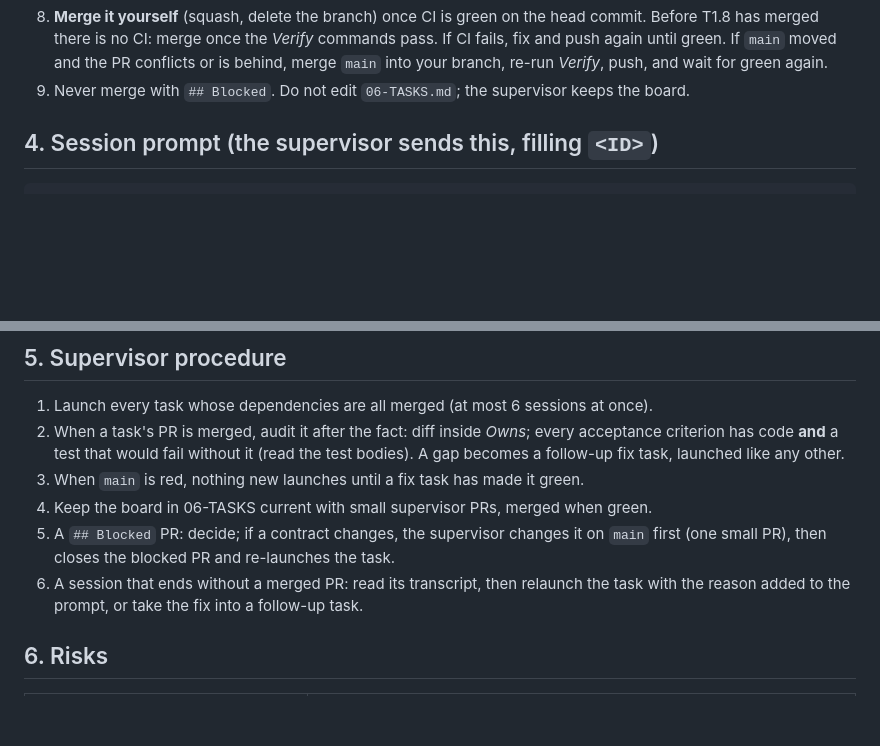
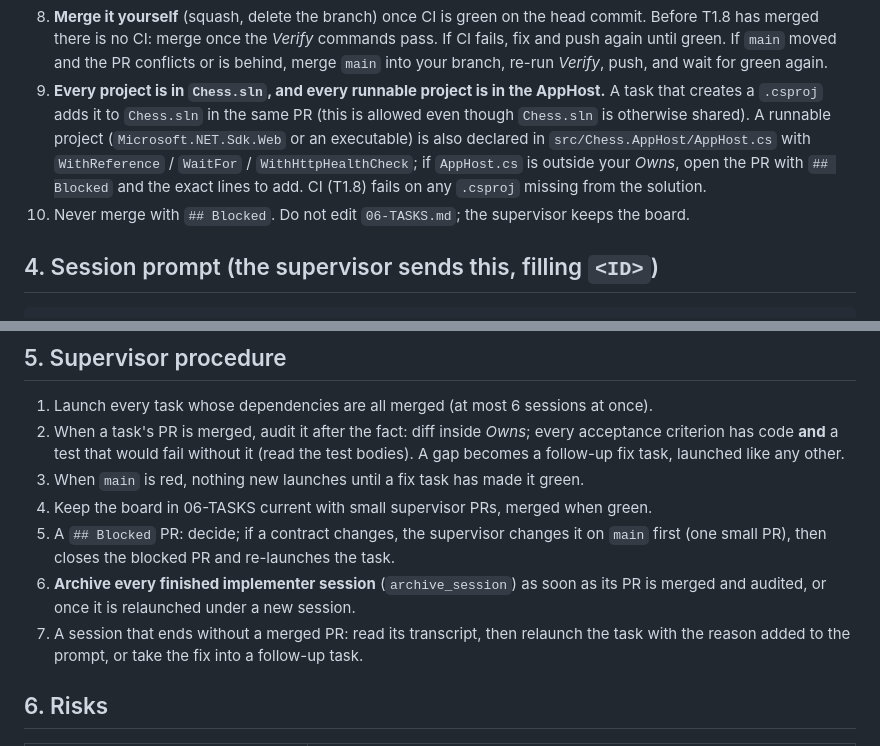
Before and after one commit to konradcinkusz/llm-multi-agent-chess, a Markdown page: docs/architecture/04-MIGRATION-PLAN.md, 2 parts joined by grey strips. GitHub-like rendering; blank space fills up the shorter version.

Commit message:
docs: every project in Chess.sln and every runnable project in the AppHost; archive finished sessions (#6)
Claude-Session: https://claude.ai/code/session_01HZsMNYeK9yfStxtYUe9PUT

Co-authored-by: Claude <noreply@anthropic.com>

```diff
--- a/docs/architecture/04-MIGRATION-PLAN.md
+++ b/docs/architecture/04-MIGRATION-PLAN.md
@@ -79,7 +79,14 @@ These are repeated verbatim in the session prompt (§4).
    T1.8 has merged there is no CI: merge once the *Verify* commands pass. If CI fails, fix and
    push again until green. If `main` moved and the PR conflicts or is behind, merge `main` into
    your branch, re-run *Verify*, push, and wait for green again.
-9. Never merge with `## Blocked`. Do not edit `06-TASKS.md`; the supervisor keeps the board.
+9. **Every project is in `Chess.sln`, and every runnable project is in the AppHost.** A task
+   that creates a `.csproj` adds it to `Chess.sln` in the same PR (this is allowed even though
+   `Chess.sln` is otherwise shared). A runnable project (`Microsoft.NET.Sdk.Web` or an
+   executable) is also declared in `src/Chess.AppHost/AppHost.cs` with `WithReference` /
+   `WaitFor` / `WithHttpHealthCheck`; if `AppHost.cs` is outside your *Owns*, open the PR with
+   `## Blocked` and the exact lines to add. CI (T1.8) fails on any `.csproj` missing from the
+   solution.
+10. Never merge with `## Blocked`. Do not edit `06-TASKS.md`; the supervisor keeps the board.
 
 ## 4. Session prompt (the supervisor sends this, filling `<ID>`)
 
@@ -105,7 +112,9 @@ If you are blocked, open the PR anyway with a "## Blocked" section and do not me
 4. Keep the board in 06-TASKS current with small supervisor PRs, merged when green.
 5. A `## Blocked` PR: decide; if a contract changes, the supervisor changes it on `main` first
    (one small PR), then closes the blocked PR and re-launches the task.
-6. A session that ends without a merged PR: read its transcript, then relaunch the task with
+6. **Archive every finished implementer session** (`archive_session`) as soon as its PR is
+   merged and audited, or once it is relaunched under a new session.
+7. A session that ends without a merged PR: read its transcript, then relaunch the task with
    the reason added to the prompt, or take the fix into a follow-up task.
 
 ## 6. Risks
```
Also changed, not shown: docs/architecture/06-TASKS.md (+3 -1 lines).
